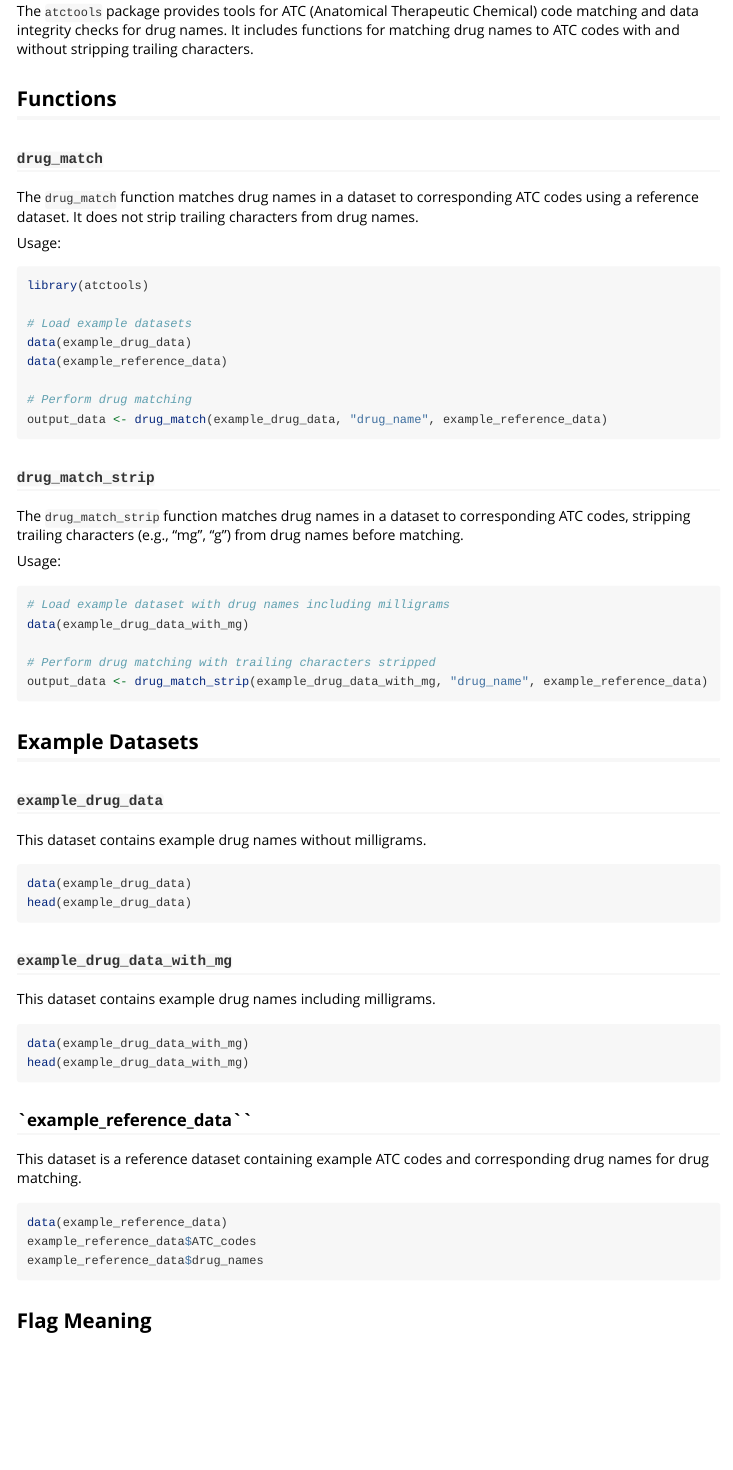
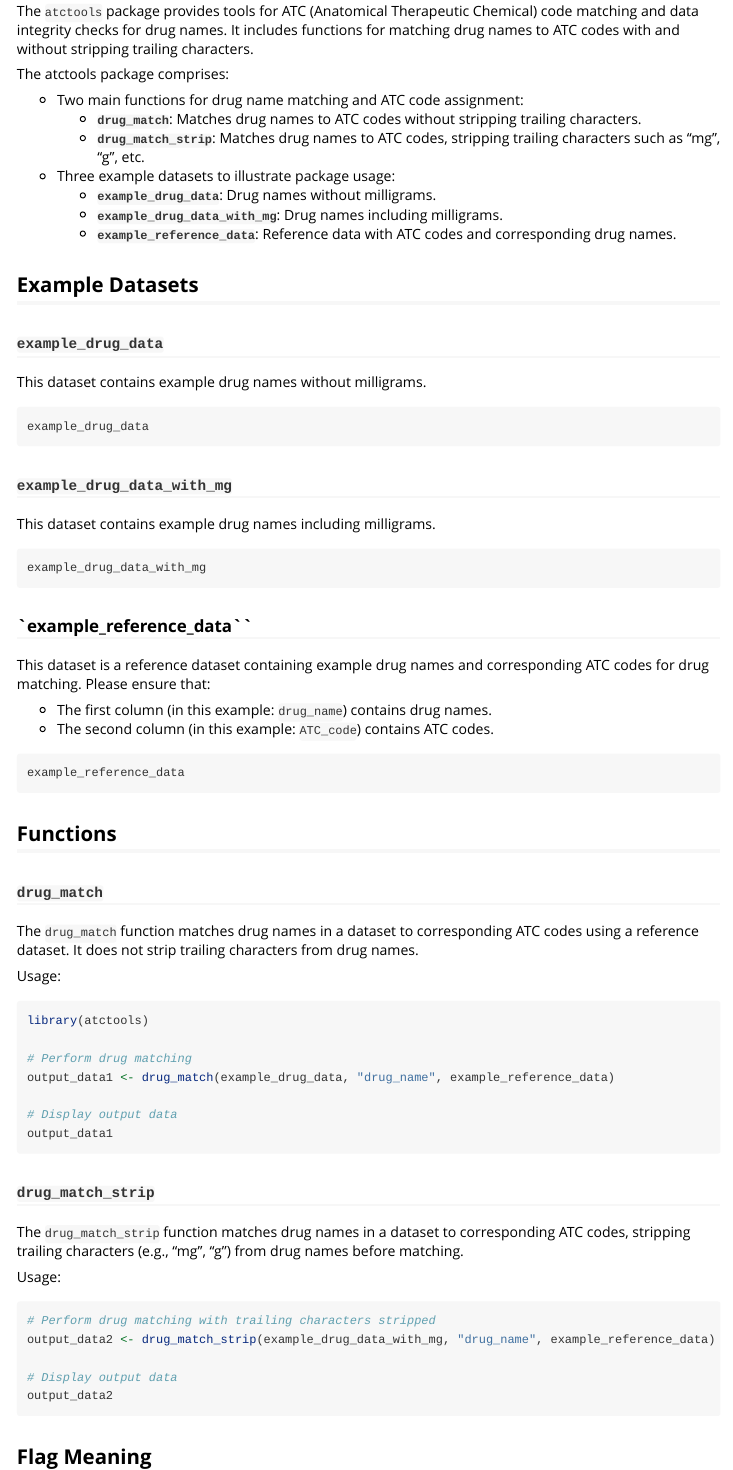
Before and after one commit to vljlangen/atctools, an R Markdown document (vignettes/introduction_to_my_package.Rmd): the page in a window 1100 px wide, from 390 px down. Rendered offline with R 4.5, knitr and Pandoc, with nearby package versions.

Commit message:
Update the documentation and vignette

````diff
--- a/vignettes/introduction_to_my_package.Rmd
+++ b/vignettes/introduction_to_my_package.Rmd
@@ -29,6 +29,50 @@ Welcome to the `atctools` package vignette! This vignette provides an overview o
 
 The `atctools` package provides tools for ATC (Anatomical Therapeutic Chemical) code matching and data integrity checks for drug names. It includes functions for matching drug names to ATC codes with and without stripping trailing characters.
 
+The atctools package comprises:
+
+- Two main functions for drug name matching and ATC code assignment:
+   - **`drug_match`**: Matches drug names to ATC codes without stripping trailing characters.
+   - **`drug_match_strip`**: Matches drug names to ATC codes, stripping trailing characters such as "mg", "g", etc.
+- Three example datasets to illustrate package usage:
+   - **`example_drug_data`**: Drug names without milligrams.
+   - **`example_drug_data_with_mg`**: Drug names including milligrams.
+   - **`example_reference_data`**: Reference data with ATC codes and corresponding drug names.
+
+
+
+## Example Datasets
+
+### `example_drug_data`
+
+
+This dataset contains example drug names without milligrams.
+
+```r
+example_drug_data
+```
+### `example_drug_data_with_mg`
+
+This dataset contains example drug names including milligrams.
+
+```r
+example_drug_data_with_mg
+```
+
+### `example_reference_data``
+
+This dataset is a reference dataset containing example drug names and corresponding ATC codes for drug matching. Please ensure that:
+
+- The first column (in this example: `drug_name`) contains drug names.
+- The second column (in this example: `ATC_code`) contains ATC codes.
+
+```r
+example_reference_data
+```
+
+
+
+
 ## Functions
 
 ### `drug_match`
@@ -39,12 +83,11 @@ Usage:
 ```r
 library(atctools)
 
-# Load example datasets
-data(example_drug_data)
-data(example_reference_data)
+# Perform drug matching
+output_data1 <- drug_match(example_drug_data, "drug_name", example_reference_data)
 
-# Perform drug matching
-output_data <- drug_match(example_drug_data, "drug_name", example_reference_data)
+# Display output data
+output_data1
 ```
 
 ### `drug_match_strip`
@@ -55,43 +98,12 @@ The `drug_match_strip` function matches drug names in a dataset to corresponding
 Usage:
 
 ```r
-# Load example dataset with drug names including milligrams
-data(example_drug_data_with_mg)
+# Perform drug matching with trailing characters stripped
+output_data2 <- drug_match_strip(example_drug_data_with_mg, "drug_name", example_reference_data)
 
-# Perform drug matching with trailing characters stripped
-output_data <- drug_match_strip(example_drug_data_with_mg, "drug_name", example_reference_data)
+# Display output data
+output_data2
 ```
-
-## Example Datasets
-
-### `example_drug_data`
-
-
-This dataset contains example drug names without milligrams.
-
-```r
-data(example_drug_data)
-head(example_drug_data)
-```
-### `example_drug_data_with_mg`
-
-This dataset contains example drug names including milligrams.
-
-```r
-data(example_drug_data_with_mg)
-head(example_drug_data_with_mg)
-```
-
-### `example_reference_data``
-
-This dataset is a reference dataset containing example ATC codes and corresponding drug names for drug matching.
-
-```r
-data(example_reference_data)
-example_reference_data$ATC_codes
-example_reference_data$drug_names
-```
-
 
 ## Flag Meaning
 
````
Also changed, not shown: R/drug_match.R (+1 -1 lines), R/drug_match_strip.R (+1 -1 lines), 2 other files.
